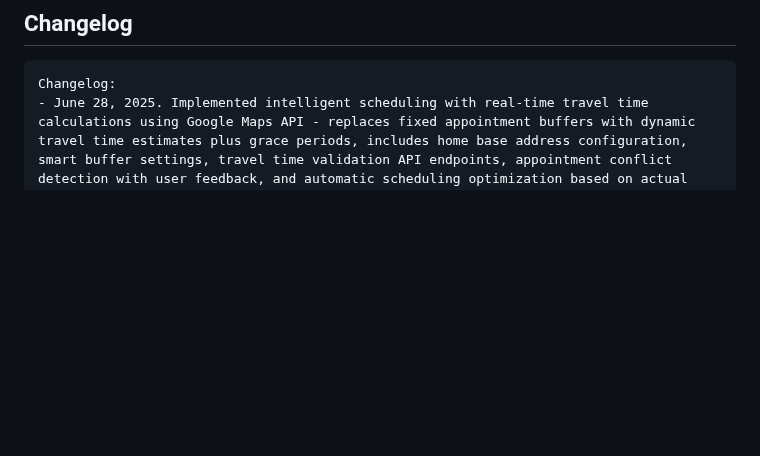
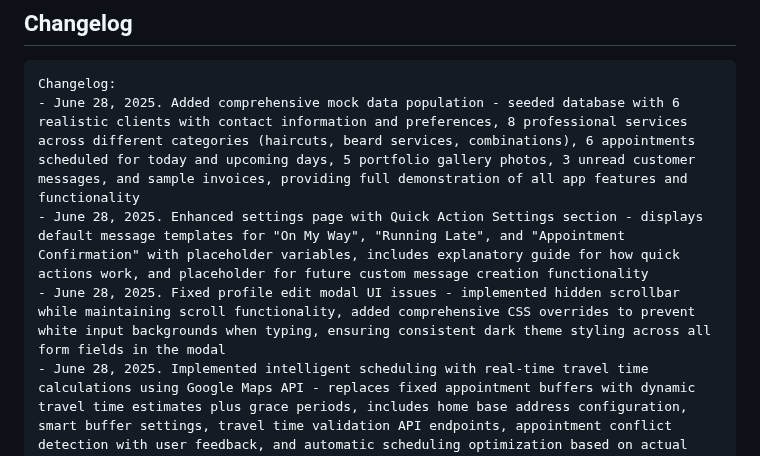
Before and after one commit to ryankall/clipprmobile, a Markdown page: replit.md, the part around the change. GitHub-like rendering; blank space fills up the shorter version.

Commit message:
Showcase all app features with realistic sample data and guided settings
Populates the database with mock clients, services, appointments, messages, and implements UI fixes.

Replit-Commit-Author: Agent
Replit-Commit-Session-Id: 012eed14-5200-4629-a0fd-33a23d49e9e9
Replit-Commit-Screenshot-Url: https://storage.googleapis.com/screenshot-production-us-central1/b22f0720-93ab-4faa-a11e-f9419792ac50/619a496b-3952-4351-b53e-95caad559fba.jpg

````diff
--- a/replit.md
+++ b/replit.md
@@ -141,6 +141,9 @@ npm run start
 
 ```
 Changelog:
+- June 28, 2025. Added comprehensive mock data population - seeded database with 6 realistic clients with contact information and preferences, 8 professional services across different categories (haircuts, beard services, combinations), 6 appointments scheduled for today and upcoming days, 5 portfolio gallery photos, 3 unread customer messages, and sample invoices, providing full demonstration of all app features and functionality
+- June 28, 2025. Enhanced settings page with Quick Action Settings section - displays default message templates for "On My Way", "Running Late", and "Appointment Confirmation" with placeholder variables, includes explanatory guide for how quick actions work, and placeholder for future custom message creation functionality
+- June 28, 2025. Fixed profile edit modal UI issues - implemented hidden scrollbar while maintaining scroll functionality, added comprehensive CSS overrides to prevent white input backgrounds when typing, ensuring consistent dark theme styling across all form fields in the modal
 - June 28, 2025. Implemented intelligent scheduling with real-time travel time calculations using Google Maps API - replaces fixed appointment buffers with dynamic travel time estimates plus grace periods, includes home base address configuration, smart buffer settings, travel time validation API endpoints, appointment conflict detection with user feedback, and automatic scheduling optimization based on actual route calculations
 - June 27, 2025. Added comprehensive payment receiving functionality with Stripe Connect integration - includes payment settings section in settings page, account connection flow, status display, dashboard access, backend API endpoints for account linking and status checking, proper error handling with setup instructions, and professional onboarding workflow
 - June 27, 2025. Fixed critical authentication security vulnerabilities - added requireAuth middleware to all protected routes, updated all endpoints to use authenticated user ID instead of hardcoded demo user, replaced black circle in dashboard with clickable profile picture showing user photo or initials fallback, confirmed profile updates working correctly
````
